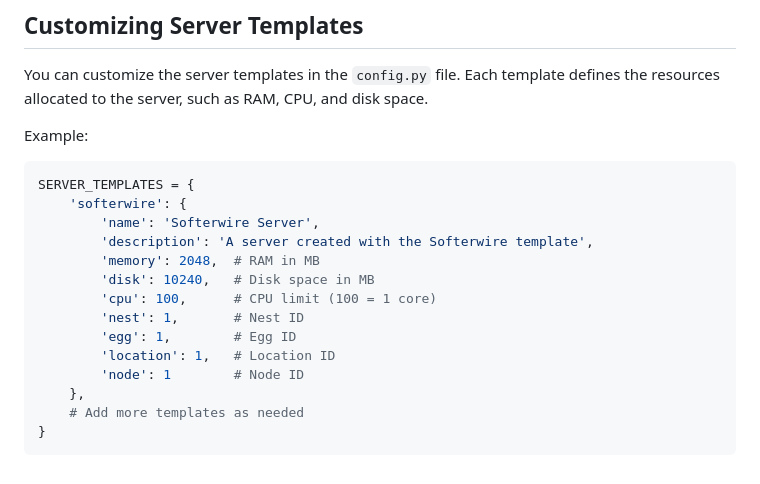
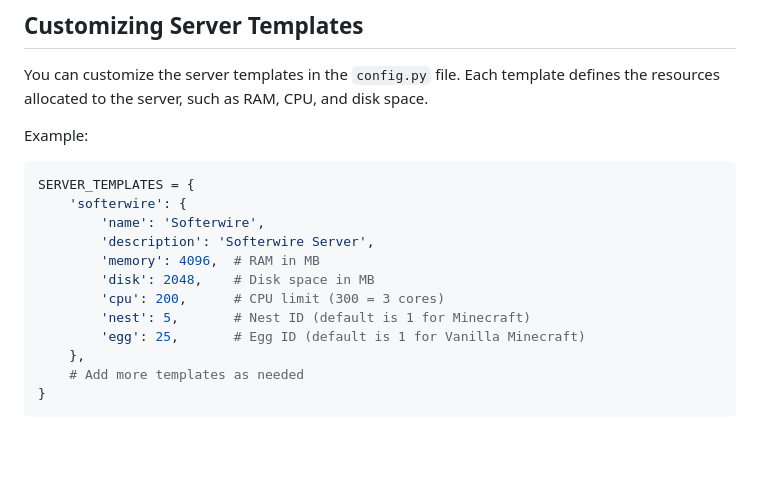
Before and after one commit to FreeCode911/PteroServerBot, a Markdown page: README.md, the part around the change. Rendered like a GitHub page; blank space fills up the shorter version.

````diff
--- a/README.md
+++ b/README.md
@@ -93,15 +93,13 @@ Example:
 ```python
 SERVER_TEMPLATES = {
     'softerwire': {
-        'name': 'Softerwire Server',
-        'description': 'A server created with the Softerwire template',
-        'memory': 2048,  # RAM in MB
-        'disk': 10240,   # Disk space in MB
-        'cpu': 100,      # CPU limit (100 = 1 core)
-        'nest': 1,       # Nest ID
-        'egg': 1,        # Egg ID
-        'location': 1,   # Location ID
-        'node': 1        # Node ID
+        'name': 'Softerwire',
+        'description': 'Softerwire Server',
+        'memory': 4096,  # RAM in MB
+        'disk': 2048,    # Disk space in MB
+        'cpu': 200,      # CPU limit (300 = 3 cores)
+        'nest': 5,       # Nest ID (default is 1 for Minecraft)
+        'egg': 25,       # Egg ID (default is 1 for Vanilla Minecraft)
     },
     # Add more templates as needed
 }
````
